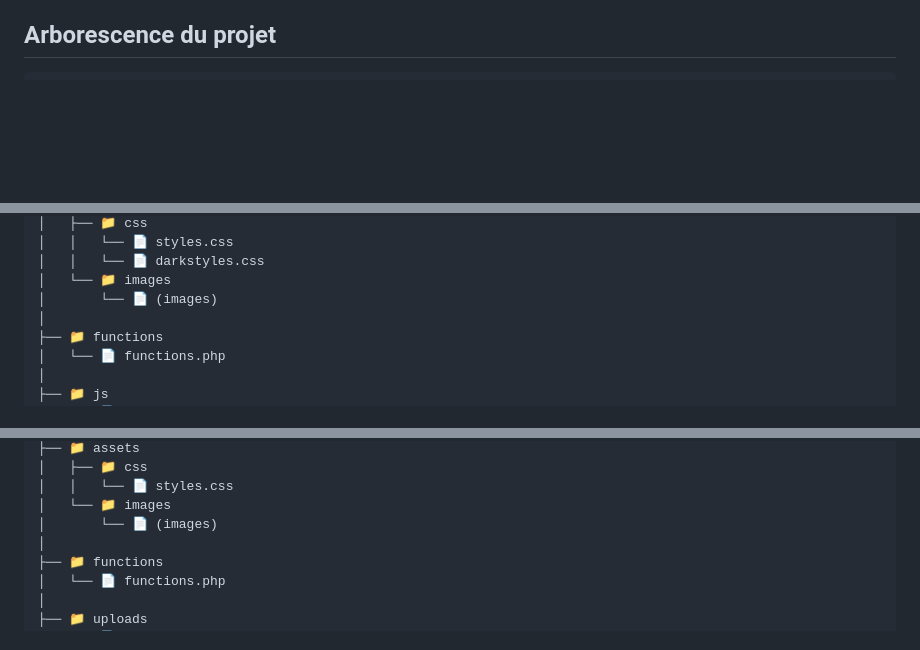
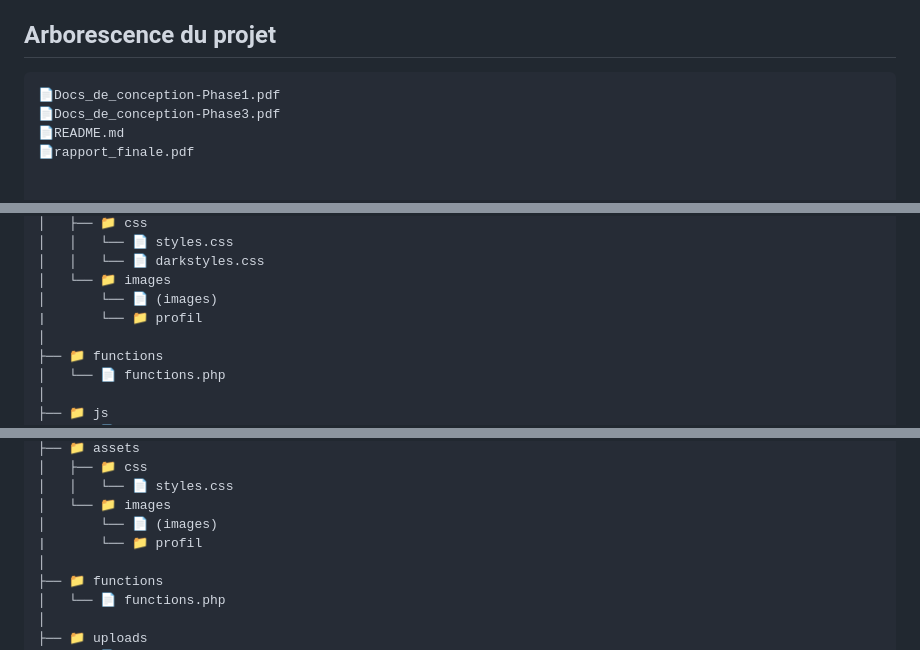
Before and after one commit to hamshij05/CY_Click-journeY_NJS, a Markdown page: README.md, 3 parts joined by grey strips. Rendered like a GitHub page; blank space fills up the shorter version.

````diff
--- a/README.md
+++ b/README.md
@@ -83,6 +83,12 @@ Extraire les
 ## Arborescence du projet
 
 ```
+📄Docs_de_conception-Phase1.pdf
+📄Docs_de_conception-Phase3.pdf
+📄README.md
+📄rapport_finale.pdf
+
+
 📁 MomijiTravel_Phase3
 ├── 📁 all_tour_details
 │   ├── 📄 nav.php
@@ -102,6 +108,7 @@ Extraire les
 │   │   └── 📄 darkstyles.css
 │   └── 📁 images
 │       └── 📄 (images)
+|       └── 📁 profil
 │
 ├── 📁 functions
 │   └── 📄 functions.php
@@ -155,6 +162,7 @@ Extraire les
 │   │   └── 📄 styles.css
 │   └── 📁 images
 │       └── 📄 (images)
+|       └── 📁 profil
 │
 ├── 📁 functions
 │   └── 📄 functions.php
````
